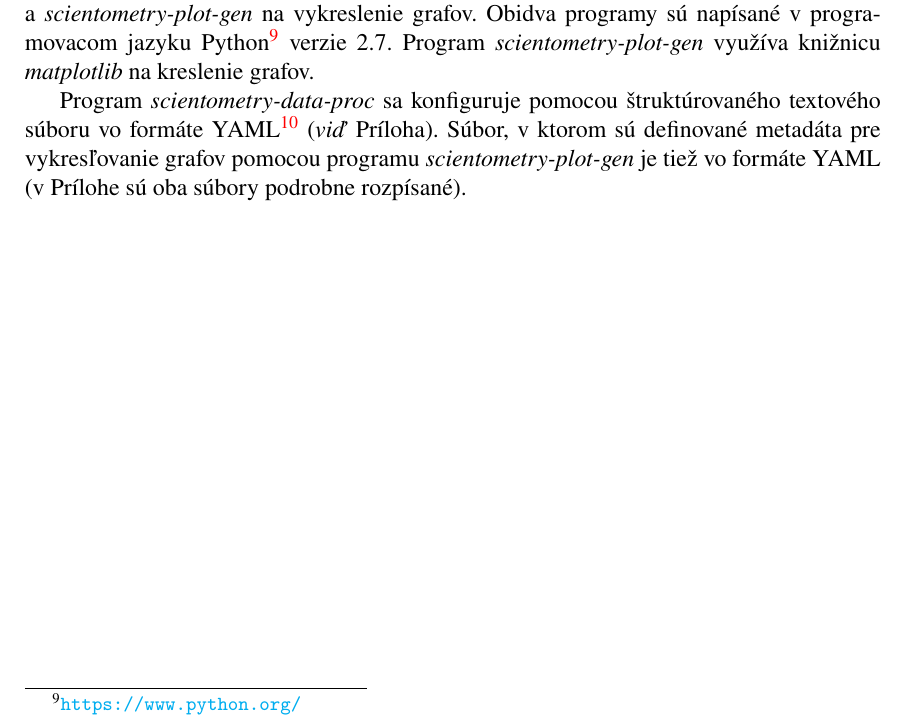
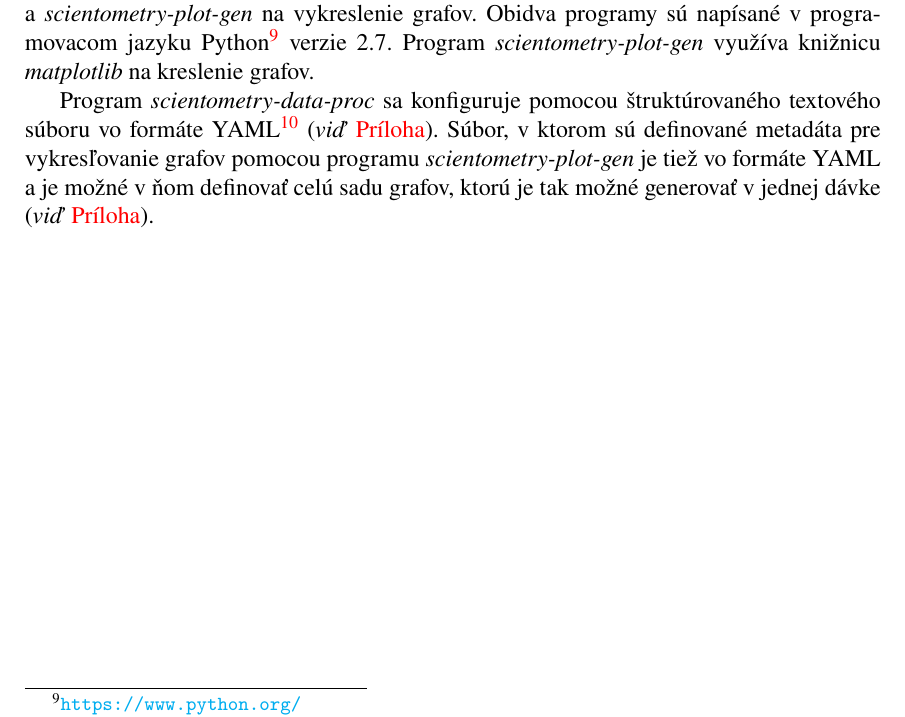
Before and after one commit to sars1492/diplomovka, a LaTeX thesis (diplomovka.tex, which reads kapitola3.tex): part of page 39 of 70, cut so that both start at the same text. Compiled offline with pdfLaTeX.

Commit message:
Rephrase paragraph on scientometry-plot-gen

```diff
--- a/kapitola3.tex
+++ b/kapitola3.tex
@@ -482,9 +482,10 @@ grafov.
 
 Program \emph{scientometry-data-proc} sa konfiguruje pomocou štruktúrovaného
 textového súboru vo formáte YAML\footnote{\url{http://yaml.org/}}
-(\emph{viď}~Príloha).  Súbor, v~ktorom sú definované metadáta pre vykresľovanie
-grafov pomocou programu \emph{scientometry-plot-gen} je tiež vo formáte YAML
-(v~Prílohe sú oba súbory podrobne rozpísané).
+(\emph{viď}~\nameref{chap:appendix}).  Súbor, v~ktorom sú definované metadáta
+pre vykresľovanie grafov pomocou programu \emph{scientometry-plot-gen} je tiež
+vo formáte YAML a~je možné v ňom definovať celú sadu grafov, ktorú je tak možné
+generovať v~jednej dávke (\emph{viď}~\nameref{chap:appendix}).
 
 
 %%% Local Variables:
```
